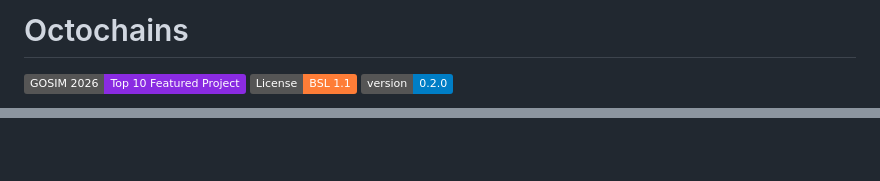
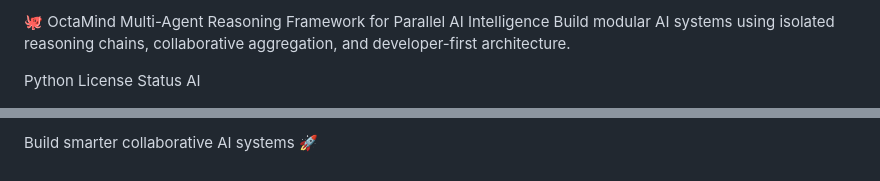
Before and after one commit to varun9020/AI-health-assistance, a Markdown page: octochains/README.md, 2 parts joined by grey strips. Rendered like a GitHub page; badges without logos.

```diff
--- a/octochains/README.md
+++ b/octochains/README.md
@@ -1,6 +1,6 @@
-# Octochains
+🐙 OctaMind
+Multi-Agent Reasoning Framework for Parallel AI Intelligence
+Build modular AI systems using isolated reasoning chains, collaborative aggregation, and developer-first architecture.
 
-[![GOSIM Spotlight 2026](https://img.shields.io/badge/GOSIM_2026-Top_10_Featured_Project-blueviolet)](https://gosim.org)
-[![License: BSL 1.1](https://img.shields.io/badge/License-BSL_1.1-orange.svg)](LICENSE.md)
-[![Version](https://img.shields.io/badge/version-0.2.0-blue)](https://pypi.org/project/octochains/)
+Python License Status AI
 
@@ -165,0 +292 @@ Octochains is **Fair-code**, distributed under the **Business Source License 1.1
+Build smarter collaborative AI systems 🚀
```
Also changed, not shown: other parts of octochains/README.md (+223 -97 lines).
